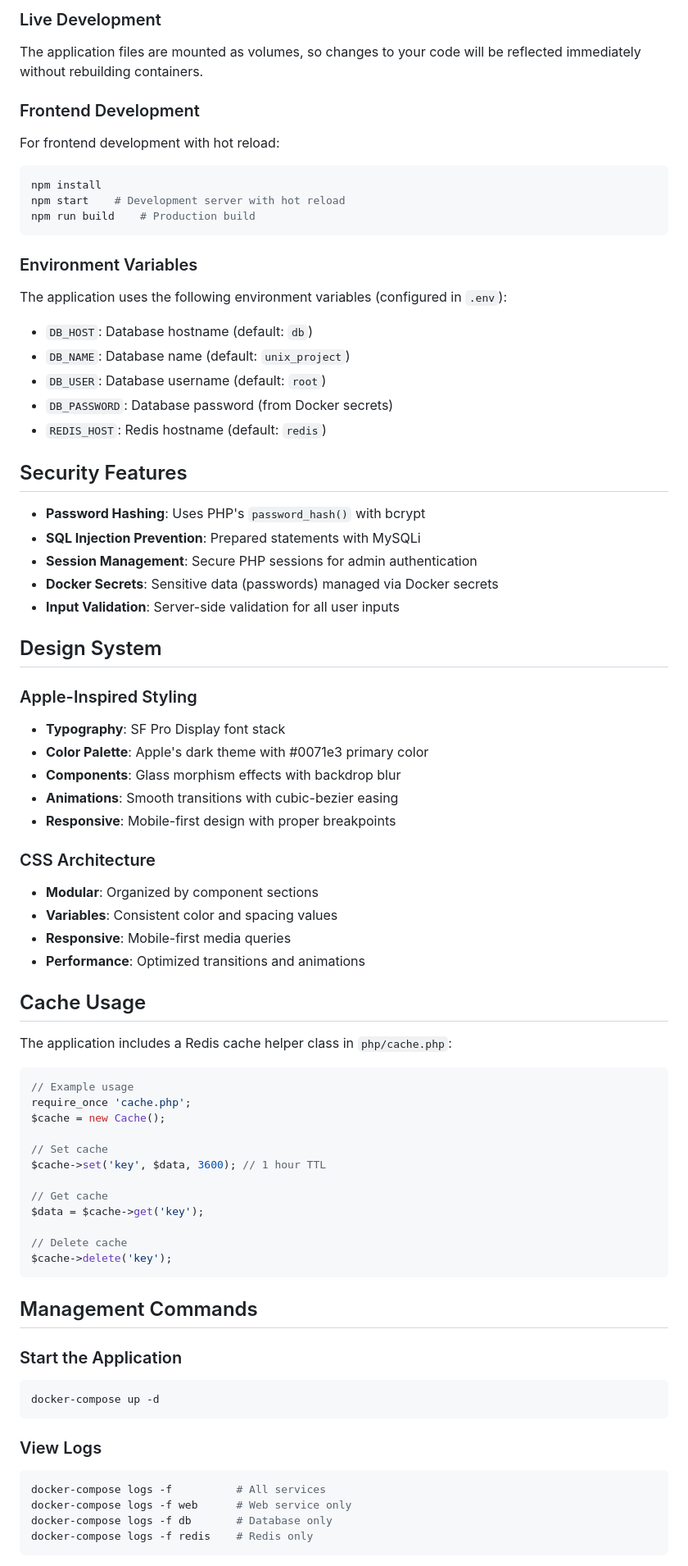
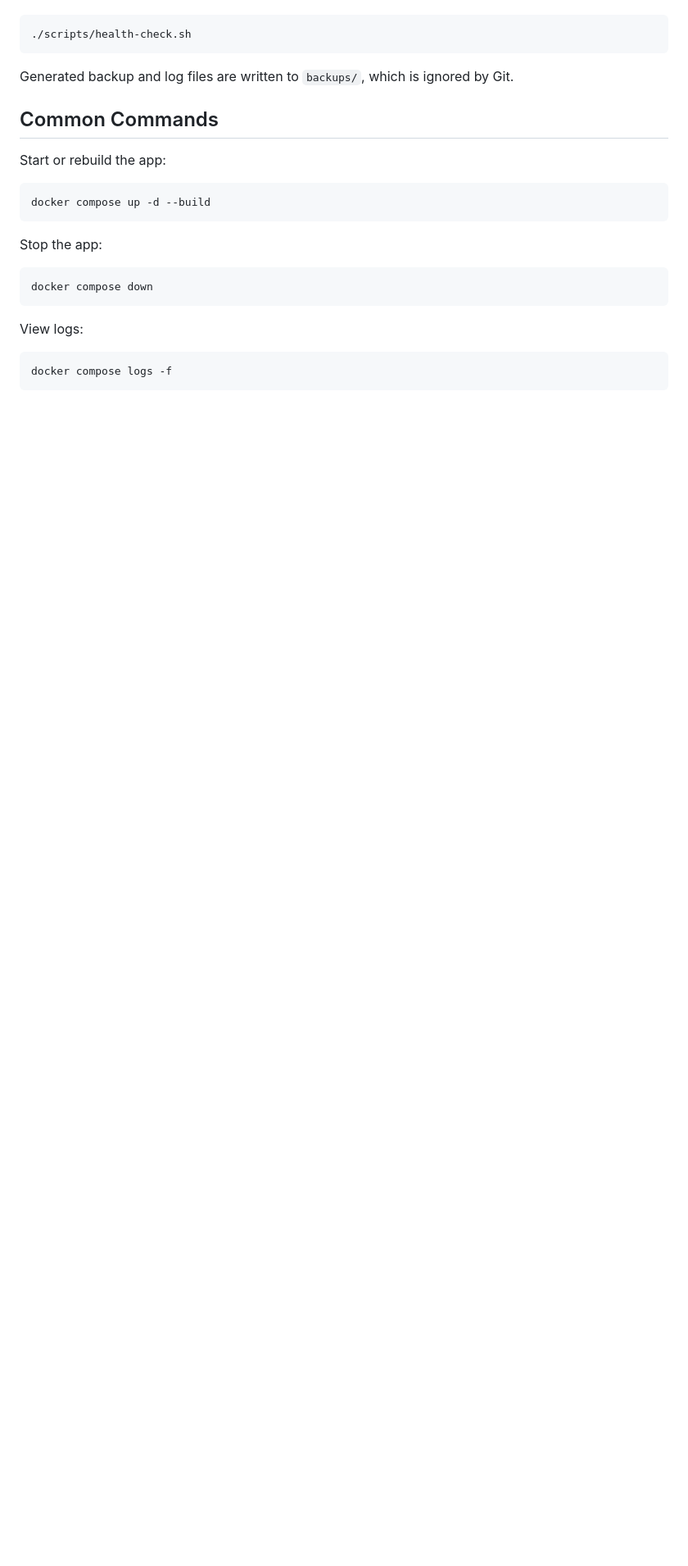
Before and after one commit to Jezuun/Unix-Project, a Markdown page: README.md, the part around one of its changes. Shown at 82% size. Drawn GitHub-style; blank space fills up the shorter version.

````diff
--- a/README.md
+++ b/README.md
@@ -150,77 +156,27 @@ CREATE TABLE reservations (
 
-### Live Development
-The application files are mounted as volumes, so changes to your code will be reflected immediately without rebuilding containers.
-
-### Frontend Development
-For frontend development with hot reload:
 ```bash
-npm install
-npm start    # Development server with hot reload
-npm run build    # Production build
+./scripts/health-check.sh
 ```
 
-### Environment Variables
-The application uses the following environment variables (configured in `.env`):
-- `DB_HOST`: Database hostname (default: `db`)
-- `DB_NAME`: Database name (default: `unix_project`)
-- `DB_USER`: Database username (default: `root`)
-- `DB_PASSWORD`: Database password (from Docker secrets)
-- `REDIS_HOST`: Redis hostname (default: `redis`)
+Generated backup and log files are written to `backups/`, which is ignored by Git.
 
-## Security Features
+## Common Commands
 
-- **Password Hashing**: Uses PHP's `password_hash()` with bcrypt
-- **SQL Injection Prevention**: Prepared statements with MySQLi
-- **Session Management**: Secure PHP sessions for admin authentication
-- **Docker Secrets**: Sensitive data (passwords) managed via Docker secrets
-- **Input Validation**: Server-side validation for all user inputs
+Start or rebuild the app:
 
-## Design System
-
-### Apple-Inspired Styling
-- **Typography**: SF Pro Display font stack
-- **Color Palette**: Apple's dark theme with #0071e3 primary color
-- **Components**: Glass morphism effects with backdrop blur
-- **Animations**: Smooth transitions with cubic-bezier easing
-- **Responsive**: Mobile-first design with proper breakpoints
-
-### CSS Architecture
-- **Modular**: Organized by component sections
-- **Variables**: Consistent color and spacing values
-- **Responsive**: Mobile-first media queries
-- **Performance**: Optimized transitions and animations
-
-## Cache Usage
-
-The application includes a Redis cache helper class in `php/cache.php`:
-
-```php
-// Example usage
-require_once 'cache.php';
-$cache = new Cache();
-
-// Set cache
-$cache->set('key', $data, 3600); // 1 hour TTL
-
-// Get cache
-$data = $cache->get('key');
-
-// Delete cache
-$cache->delete('key');
+```bash
+docker compose up -d --build
 ```
 
-## Management Commands
+Stop the app:
 
-### Start the Application
 ```bash
-docker-compose up -d
+docker compose down
 ```
 
-### View Logs
+View logs:
+
 ```bash
-docker-compose logs -f          # All services
-docker-compose logs -f web      # Web service only
-docker-compose logs -f db       # Database only
-docker-compose logs -f redis    # Redis only
+docker compose logs -f
 ```
 
````
Also changed, not shown: other parts of README.md (+151 -155 lines).
